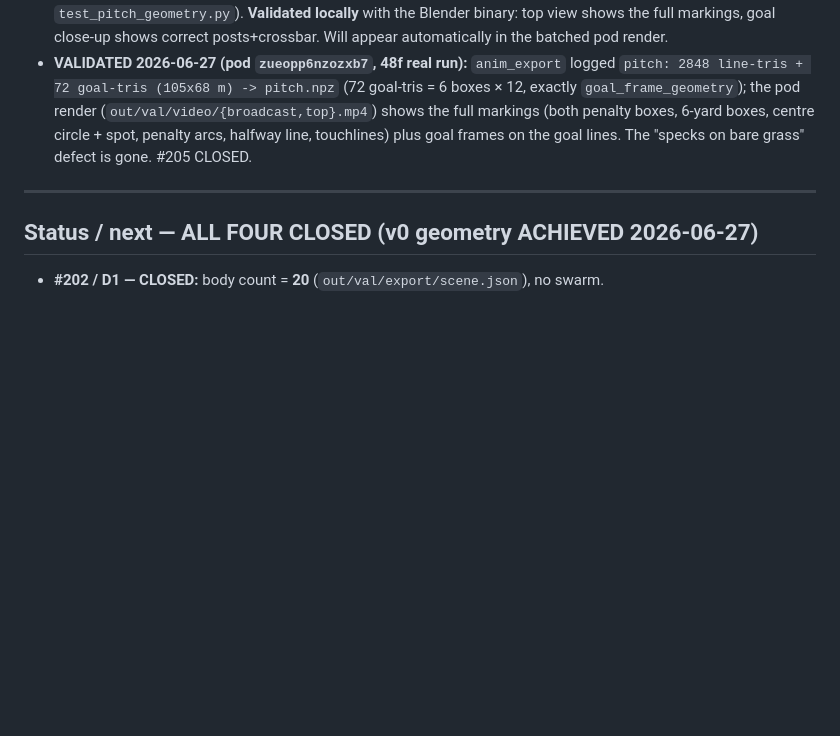
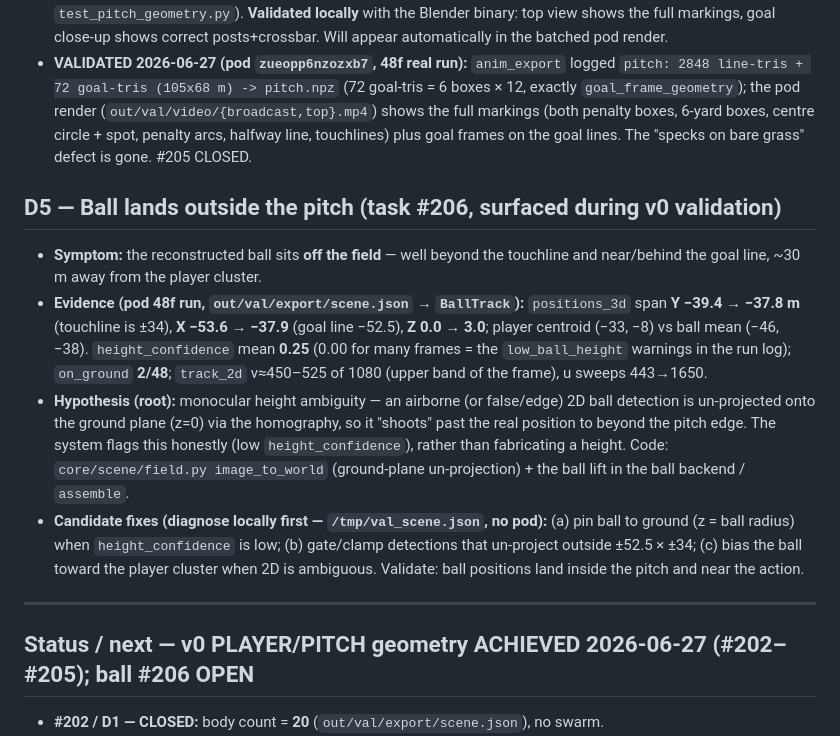
Before and after one commit to chubuchnyi/fifa, a Markdown page: docs/v0-geometry-defects.md, the part around the change. GitHub-like rendering; blank space fills up the shorter version.

```diff
--- a/docs/v0-geometry-defects.md
+++ b/docs/v0-geometry-defects.md
@@ -125,9 +125,27 @@ cameras, pitch lines). See `feedback_results_over_process` / `project_goal_defin
   (both penalty boxes, 6-yard boxes, centre circle + spot, penalty arcs, halfway line, touchlines) plus
   goal frames on the goal lines. The "specks on bare grass" defect is gone. #205 CLOSED.
 
+## D5 — Ball lands outside the pitch  (task #206, surfaced during v0 validation)
+- **Symptom:** the reconstructed ball sits **off the field** — well beyond the touchline and near/behind
+  the goal line, ~30 m away from the player cluster.
+- **Evidence (pod 48f run, `out/val/export/scene.json` → `BallTrack`):** `positions_3d` span
+  **Y −39.4 → −37.8 m** (touchline is ±34), **X −53.6 → −37.9** (goal line −52.5), **Z 0.0 → 3.0**;
+  player centroid (−33, −8) vs ball mean (−46, −38). `height_confidence` mean **0.25** (0.00 for many
+  frames = the `low_ball_height` warnings in the run log); `on_ground` **2/48**; `track_2d` v≈450–525 of
+  1080 (upper band of the frame), u sweeps 443→1650.
+- **Hypothesis (root):** monocular height ambiguity — an airborne (or false/edge) 2D ball detection is
+  un-projected onto the ground plane (z=0) via the homography, so it "shoots" past the real position to
+  beyond the pitch edge. The system flags this honestly (low `height_confidence`), rather than fabricating
+  a height. Code: `core/scene/field.py image_to_world` (ground-plane un-projection) + the ball lift in the
+  ball backend / `assemble`.
+- **Candidate fixes (diagnose locally first — `/tmp/val_scene.json`, no pod):** (a) pin ball to ground
+  (z = ball radius) when `height_confidence` is low; (b) gate/clamp detections that un-project outside
+  ±52.5 × ±34; (c) bias the ball toward the player cluster when 2D is ambiguous. Validate: ball positions
+  land inside the pitch and near the action.
+
 ---
 
-## Status / next — ALL FOUR CLOSED (v0 geometry ACHIEVED 2026-06-27)
+## Status / next — v0 PLAYER/PITCH geometry ACHIEVED 2026-06-27 (#202–#205); ball #206 OPEN
 - **#202 / D1 — CLOSED:** body count = **20** (`out/val/export/scene.json`), no swarm.
 - **#203 / D3 — CLOSED:** root spread **34 m (length) × 40 m (width)**, pelvis 0.69–1.01 m; real PnLCalib
   default; the fake-calib 22×7 m collapse is gone.
```
Also changed, not shown: docs/STATUS.md (+12 -5 lines).
